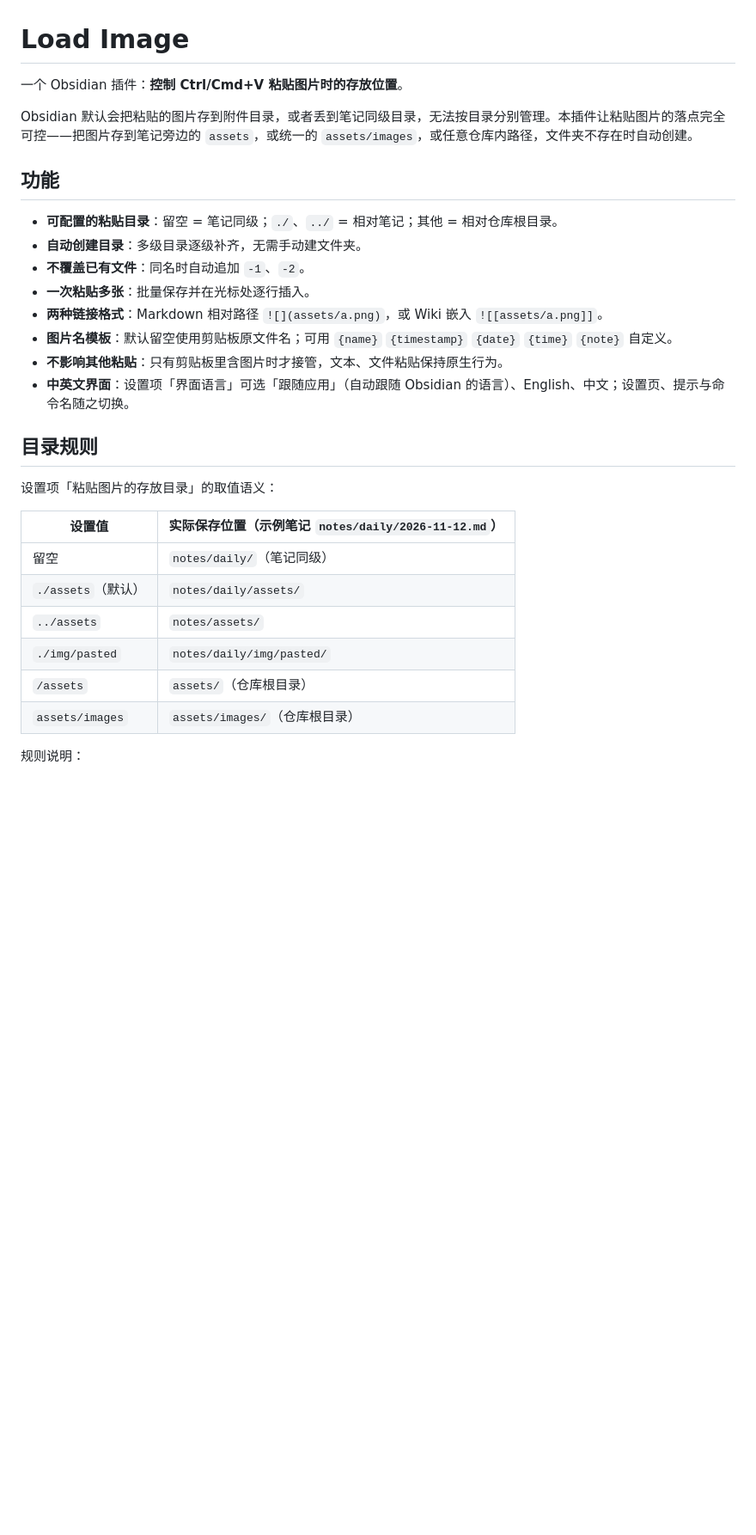
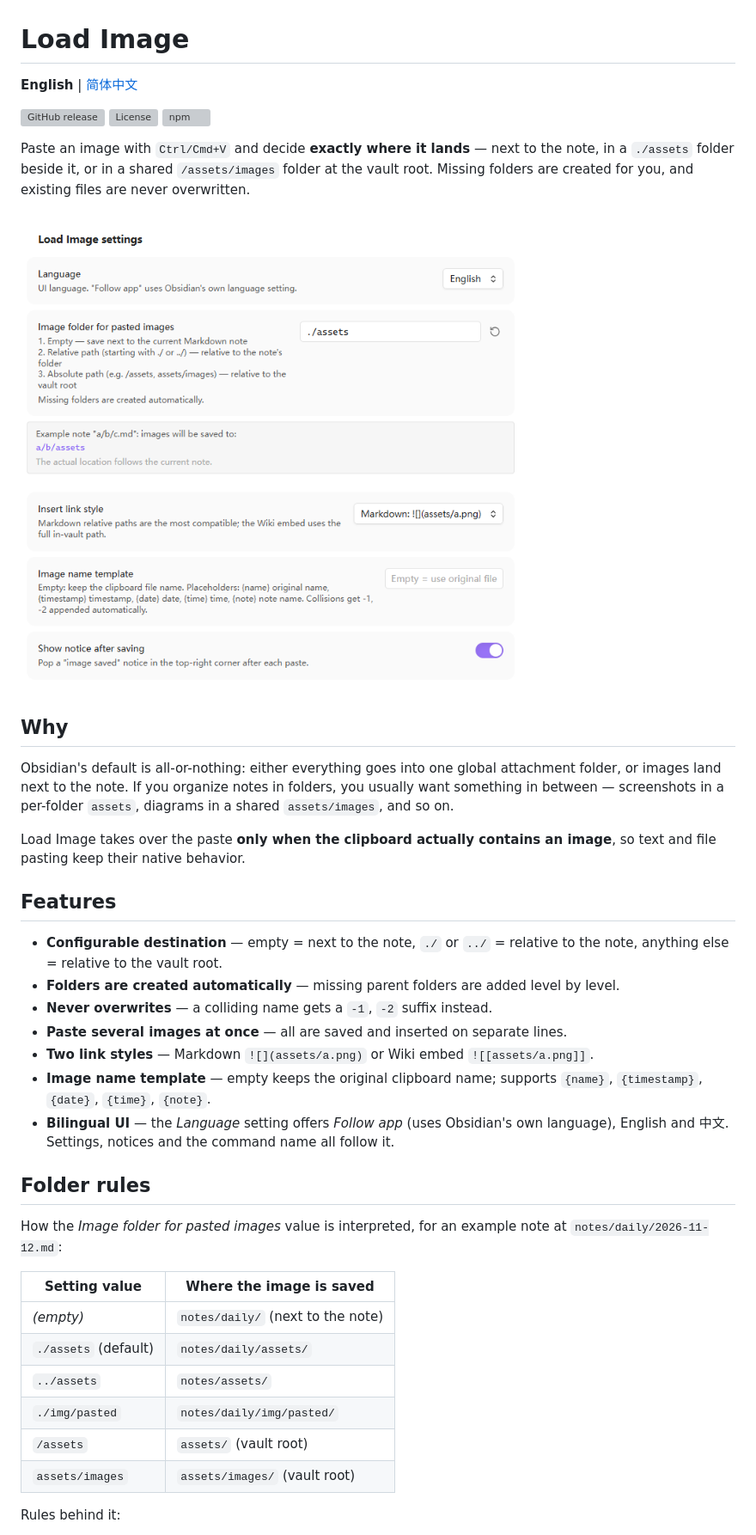
Before and after one commit to njuptlzf/obsidian-load-image, a Markdown page: README.md, the part around one of its changes. Shown at 86% size. Rendered like a GitHub page; pictures changed too: docs/settings.png (added); blank space fills up the shorter version; grey boxes are pictures that could not be loaded.

```diff
--- a/README.md
+++ b/README.md
@@ -1,32 +1,43 @@
 # Load Image
 
-一个 Obsidian 插件：**控制 Ctrl/Cmd+V 粘贴图片时的存放位置**。
+**English** | [简体中文](README.zh-CN.md)
 
-Obsidian 默认会把粘贴的图片存到附件目录，或者丢到笔记同级目录，无法按目录分别管理。本插件让粘贴图片的落点完全可控——把图片存到笔记旁边的 `assets`，或统一的 `assets/images`，或任意仓库内路径，文件夹不存在时自动创建。
+[![GitHub release](https://img.shields.io/github/v/release/njuptlzf/obsidian-load-image)](https://github.com/njuptlzf/obsidian-load-image/releases)
+[![License](https://img.shields.io/github/license/njuptlzf/obsidian-load-image)](LICENSE)
+[![npm](https://img.shields.io/npm/v/@njuptlzf/obsidian-load-image)](https://www.npmjs.com/package/@njuptlzf/obsidian-load-image)
 
-## 功能
+Paste an image with `Ctrl/Cmd+V` and decide **exactly where it lands** — next to the note, in a `./assets` folder beside it, or in a shared `/assets/images` folder at the vault root. Missing folders are created for you, and existing files are never overwritten.
 
-- **可配置的粘贴目录**：留空 = 笔记同级；`./`、`../` = 相对笔记；其他 = 相对仓库根目录。
-- **自动创建目录**：多级目录逐级补齐，无需手动建文件夹。
-- **不覆盖已有文件**：同名时自动追加 `-1`、`-2`。
-- **一次粘贴多张**：批量保存并在光标处逐行插入。
-- **两种链接格式**：Markdown 相对路径 `![](assets/a.png)`，或 Wiki 嵌入 `![[assets/a.png]]`。
-- **图片名模板**：默认留空使用剪贴板原文件名；可用 `{name}` `{timestamp}` `{date}` `{time}` `{note}` 自定义。
-- **不影响其他粘贴**：只有剪贴板里含图片时才接管，文本、文件粘贴保持原生行为。
-- **中英文界面**：设置项「界面语言」可选「跟随应用」（自动跟随 Obsidian 的语言）、English、中文；设置页、提示与命令名随之切换。
+![Load Image settings](https://raw.githubusercontent.com/njuptlzf/obsidian-load-image/main/docs/settings.png)
 
-## 目录规则
+## Why
 
-设置项「粘贴图片的存放目录」的取值语义：
+Obsidian's default is all-or-nothing: either everything goes into one global attachment folder, or images land next to the note. If you organize notes in folders, you usually want something in between — screenshots in a per-folder `assets`, diagrams in a shared `assets/images`, and so on.
 
-| 设置值 | 实际保存位置（示例笔记 `notes/daily/2026-11-12.md`） |
+Load Image takes over the paste **only when the clipboard actually contains an image**, so text and file pasting keep their native behavior.
+
+## Features
+
+- **Configurable destination** — empty = next to the note, `./` or `../` = relative to the note, anything else = relative to the vault root.
+- **Folders are created automatically** — missing parent folders are added level by level.
+- **Never overwrites** — a colliding name gets a `-1`, `-2` suffix instead.
+- **Paste several images at once** — all are saved and inserted on separate lines.
+- **Two link styles** — Markdown `![](assets/a.png)` or Wiki embed `![[assets/a.png]]`.
+- **Image name template** — empty keeps the original clipboard name; supports `{name}`, `{timestamp}`, `{date}`, `{time}`, `{note}`.
+- **Bilingual UI** — the *Language* setting offers *Follow app* (uses Obsidian's own language), English and 中文. Settings, notices and the command name all follow it.
+
+## Folder rules
+
+How the *Image folder for pasted images* value is interpreted, for an example note at `notes/daily/2026-11-12.md`:
+
+| Setting value | Where the image is saved |
 | --- | --- |
-| 留空 | `notes/daily/`（笔记同级） |
-| `./assets`（默认） | `notes/daily/assets/` |
+| *(empty)* | `notes/daily/` (next to the note) |
+| `./assets` (default) | `notes/daily/assets/` |
 | `../assets` | `notes/assets/` |
 | `./img/pasted` | `notes/daily/img/pasted/` |
-| `/assets` | `assets/`（仓库根目录） |
-| `assets/images` | `assets/images/`（仓库根目录） |
+| `/assets` | `assets/` (vault root) |
+| `assets/images` | `assets/images/` (vault root) |
 
-规则说明：
+Rules behind it:
 
```
Also changed, not shown: other parts of README.md (+41 -30 lines), README.zh-CN.md (added, +106 -0 lines).
